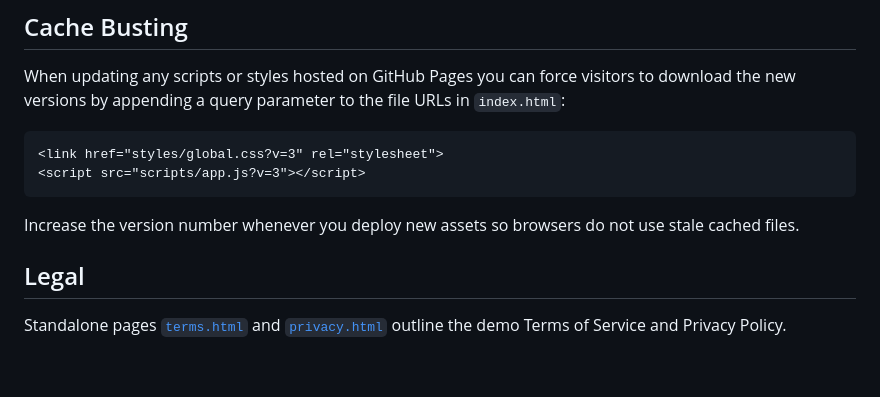
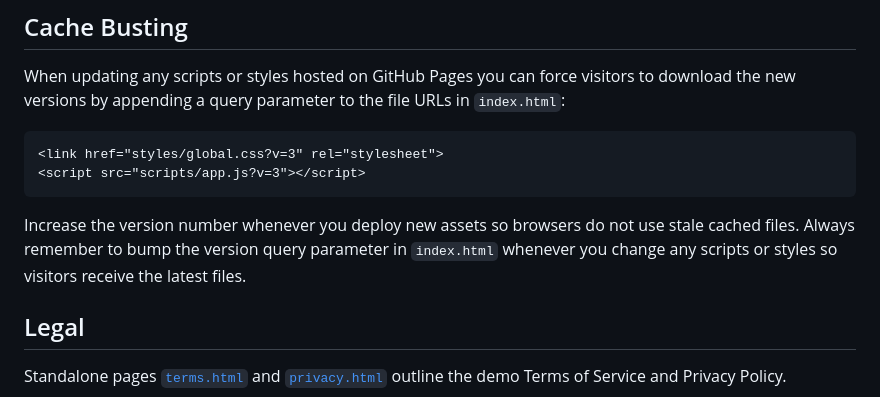
Before and after one commit to RealTreasury/GatherTogether, a Markdown page: README.md, the part around the change. Drawn GitHub-style; blank space fills up the shorter version.

Commit message:
docs: emphasize updating asset version

````diff
--- a/README.md
+++ b/README.md
@@ -126,7 +126,9 @@ file URLs in `index.html`:
 ```
 
 Increase the version number whenever you deploy new assets so browsers do not
-use stale cached files.
+use stale cached files. Always remember to bump the version query parameter in
+`index.html` whenever you change any scripts or styles so visitors receive the
+latest files.
 
 ## Legal
 
````
